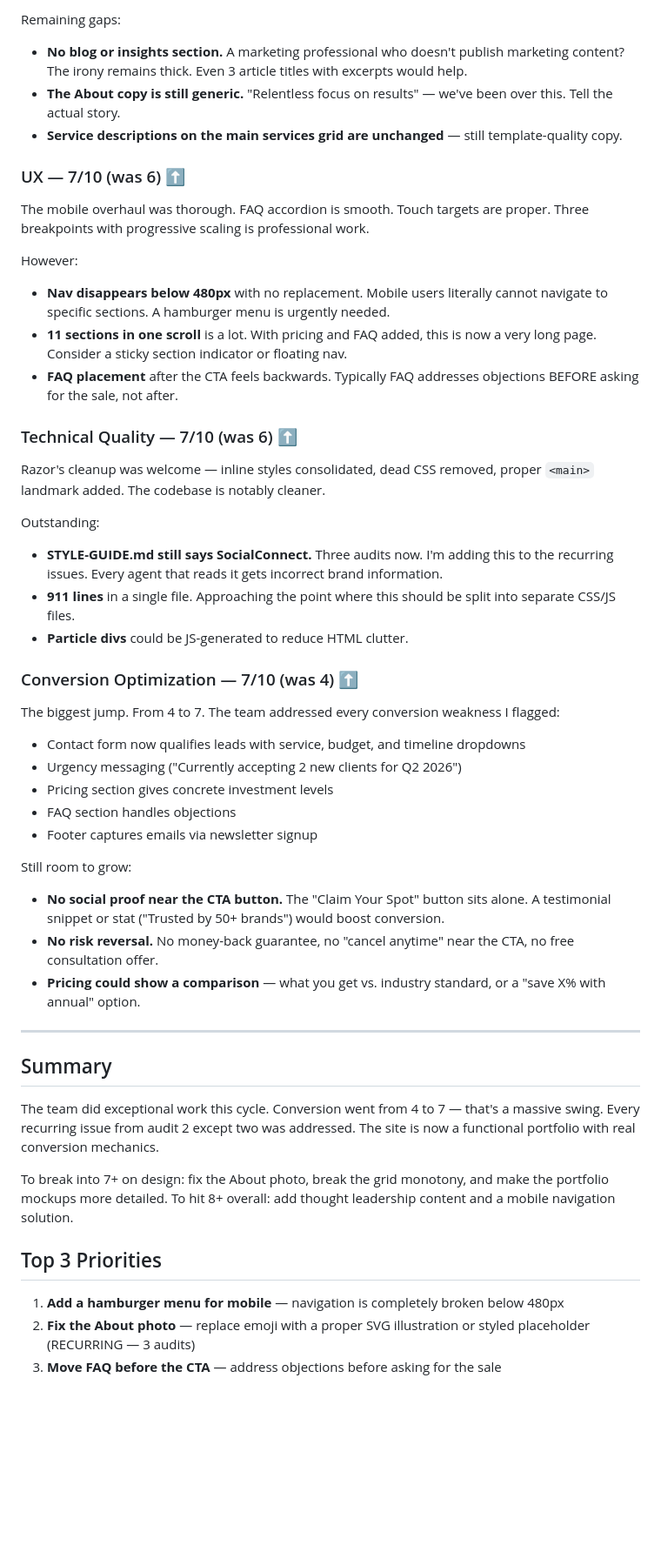
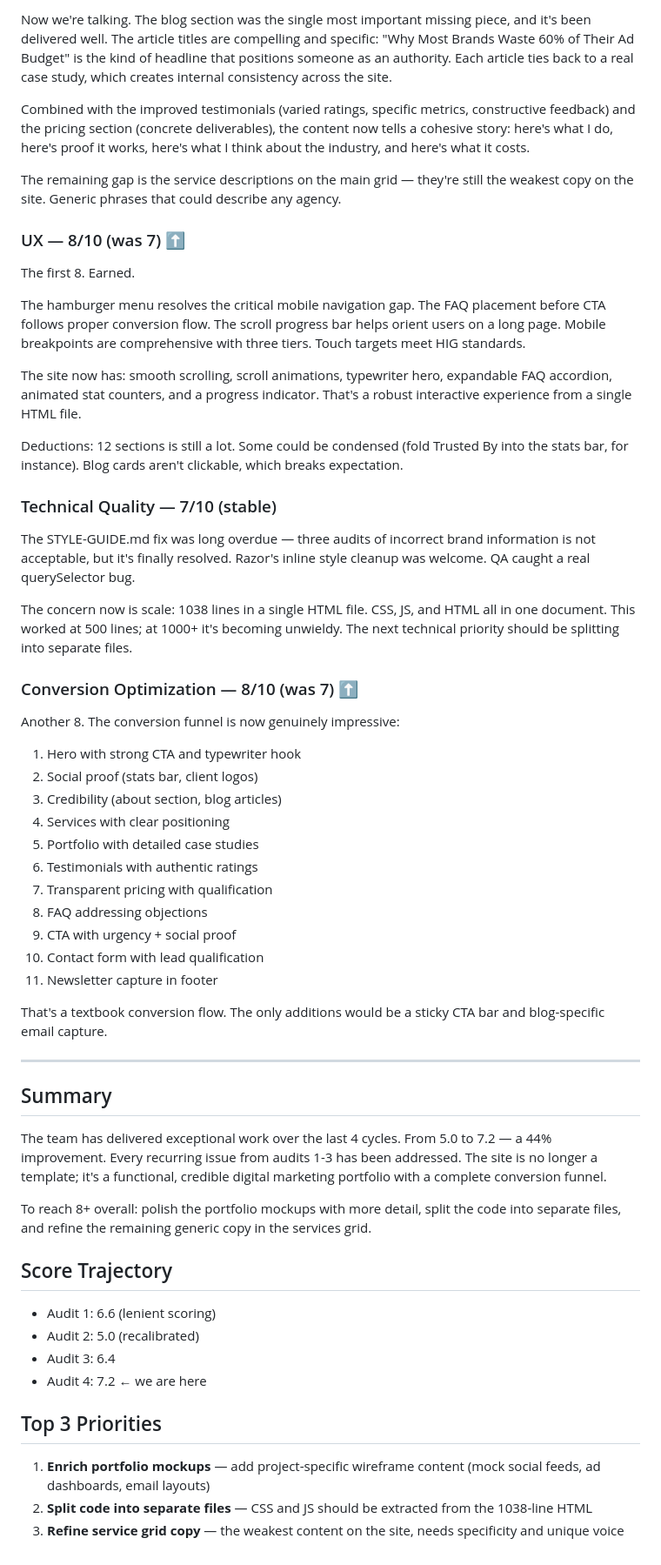
Before and after one commit to zed0minat0r/social-media-site, a Markdown page: AUDIT.md, the part around one of its changes. Shown at 87% size. GitHub-like rendering; blank space fills up the shorter version.

```diff
--- a/AUDIT.md
+++ b/AUDIT.md
@@ -60,50 +62,58 @@ Substantial improvement. The testimonials now read as authentic — specific met
 
-Remaining gaps:
-- **No blog or insights section.** A marketing professional who doesn't publish marketing content? The irony remains thick. Even 3 article titles with excerpts would help.
-- **The About copy is still generic.** "Relentless focus on results" — we've been over this. Tell the actual story.
-- **Service descriptions on the main services grid are unchanged** — still template-quality copy.
+Now we're talking. The blog section was the single most important missing piece, and it's been delivered well. The article titles are compelling and specific: "Why Most Brands Waste 60% of Their Ad Budget" is the kind of headline that positions someone as an authority. Each article ties back to a real case study, which creates internal consistency across the site.
 
-### UX — 7/10 (was 6) ⬆
+Combined with the improved testimonials (varied ratings, specific metrics, constructive feedback) and the pricing section (concrete deliverables), the content now tells a cohesive story: here's what I do, here's proof it works, here's what I think about the industry, and here's what it costs.
 
-The mobile overhaul was thorough. FAQ accordion is smooth. Touch targets are proper. Three breakpoints with progressive scaling is professional work.
+The remaining gap is the service descriptions on the main grid — they're still the weakest copy on the site. Generic phrases that could describe any agency.
 
-However:
-- **Nav disappears below 480px** with no replacement. Mobile users literally cannot navigate to specific sections. A hamburger menu is urgently needed.
-- **11 sections in one scroll** is a lot. With pricing and FAQ added, this is now a very long page. Consider a sticky section indicator or floating nav.
-- **FAQ placement** after the CTA feels backwards. Typically FAQ addresses objections BEFORE asking for the sale, not after.
+### UX — 8/10 (was 7) ⬆
 
-### Technical Quality — 7/10 (was 6) ⬆
+The first 8. Earned.
 
-Razor's cleanup was welcome — inline styles consolidated, dead CSS removed, proper `<main>` landmark added. The codebase is notably cleaner.
+The hamburger menu resolves the critical mobile navigation gap. The FAQ placement before CTA follows proper conversion flow. The scroll progress bar helps orient users on a long page. Mobile breakpoints are comprehensive with three tiers. Touch targets meet HIG standards.
 
-Outstanding:
-- **STYLE-GUIDE.md still says SocialConnect.** Three audits now. I'm adding this to the recurring issues. Every agent that reads it gets incorrect brand information.
-- **911 lines** in a single file. Approaching the point where this should be split into separate CSS/JS files.
-- **Particle divs** could be JS-generated to reduce HTML clutter.
+The site now has: smooth scrolling, scroll animations, typewriter hero, expandable FAQ accordion, animated stat counters, and a progress indicator. That's a robust interactive experience from a single HTML file.
 
-### Conversion Optimization — 7/10 (was 4) ⬆
+Deductions: 12 sections is still a lot. Some could be condensed (fold Trusted By into the stats bar, for instance). Blog cards aren't clickable, which breaks expectation.
 
-The biggest jump. From 4 to 7. The team addressed every conversion weakness I flagged:
-- Contact form now qualifies leads with service, budget, and timeline dropdowns
-- Urgency messaging ("Currently accepting 2 new clients for Q2 2026")
-- Pricing section gives concrete investment levels
-- FAQ section handles objections
-- Footer captures emails via newsletter signup
+### Technical Quality — 7/10 (stable)
 
-Still room to grow:
-- **No social proof near the CTA button.** The "Claim Your Spot" button sits alone. A testimonial snippet or stat ("Trusted by 50+ brands") would boost conversion.
-- **No risk reversal.** No money-back guarantee, no "cancel anytime" near the CTA, no free consultation offer.
-- **Pricing could show a comparison** — what you get vs. industry standard, or a "save X% with annual" option.
+The STYLE-GUIDE.md fix was long overdue — three audits of incorrect brand information is not acceptable, but it's finally resolved. Razor's inline style cleanup was welcome. QA caught a real querySelector bug.
+
+The concern now is scale: 1038 lines in a single HTML file. CSS, JS, and HTML all in one document. This worked at 500 lines; at 1000+ it's becoming unwieldy. The next technical priority should be splitting into separate files.
+
+### Conversion Optimization — 8/10 (was 7) ⬆
+
+Another 8. The conversion funnel is now genuinely impressive:
+1. Hero with strong CTA and typewriter hook
+2. Social proof (stats bar, client logos)
+3. Credibility (about section, blog articles)
+4. Services with clear positioning
+5. Portfolio with detailed case studies
+6. Testimonials with authentic ratings
+7. Transparent pricing with qualification
+8. FAQ addressing objections
+9. CTA with urgency + social proof
+10. Contact form with lead qualification
+11. Newsletter capture in footer
+
+That's a textbook conversion flow. The only additions would be a sticky CTA bar and blog-specific email capture.
 
 ---
 
 ## Summary
 
-The team did exceptional work this cycle. Conversion went from 4 to 7 — that's a massive swing. Every recurring issue from audit 2 except two was addressed. The site is now a functional portfolio with real conversion mechanics.
+The team has delivered exceptional work over the last 4 cycles. From 5.0 to 7.2 — a 44% improvement. Every recurring issue from audits 1-3 has been addressed. The site is no longer a template; it's a functional, credible digital marketing portfolio with a complete conversion funnel.
 
-To break into 7+ on design: fix the About photo, break the grid monotony, and make the portfolio mockups more detailed. To hit 8+ overall: add thought leadership content and a mobile navigation solution.
+To reach 8+ overall: polish the portfolio mockups with more detail, split the code into separate files, and refine the remaining generic copy in the services grid.
+
+## Score Trajectory
+- Audit 1: 6.6 (lenient scoring)
+- Audit 2: 5.0 (recalibrated)
+- Audit 3: 6.4
+- Audit 4: 7.2 ← we are here
 
 ## Top 3 Priorities
-1. **Add a hamburger menu for mobile** — navigation is completely broken below 480px
-2. **Fix the About photo** — replace emoji with a proper SVG illustration or styled placeholder (RECURRING — 3 audits)
-3. **Move FAQ before the CTA** — address objections before asking for the sale
+1. **Enrich portfolio mockups** — add project-specific wireframe content (mock social feeds, ad dashboards, email layouts)
+2. **Split code into separate files** — CSS and JS should be extracted from the 1038-line HTML
+3. **Refine service grid copy** — the weakest content on the site, needs specificity and unique voice
```
Also changed, not shown: other parts of AUDIT.md (+33 -31 lines), CHANGELOG.md (+8 -0 lines).
